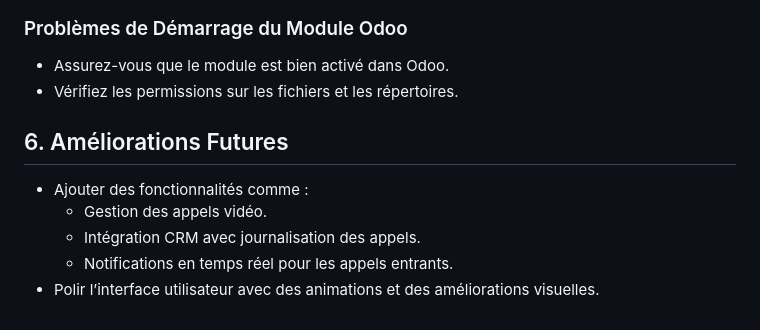
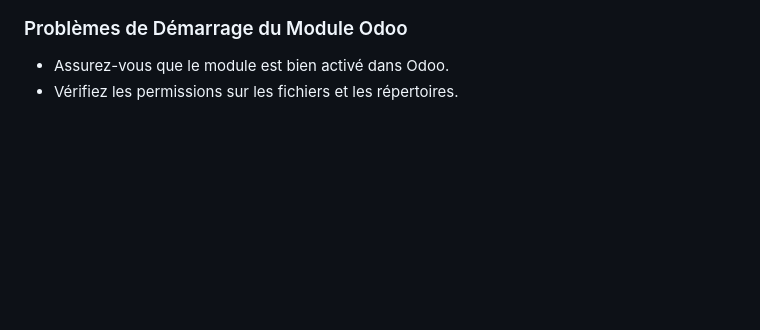
Before and after one commit to syndatech-dev/webrtcproject, a Markdown page: README.md, the part around the change. Rendered like a GitHub page; blank space fills up the shorter version.

```diff
--- a/README.md
+++ b/README.md
@@ -101,10 +101,3 @@ Ce projet permet l’intégration d’un client WebRTC SIP dans Odoo, en utilisa
 ### Problèmes de Démarrage du Module Odoo
 - Assurez-vous que le module est bien activé dans Odoo.
 - Vérifiez les permissions sur les fichiers et les répertoires.
-
-## 6. Améliorations Futures
-- Ajouter des fonctionnalités comme :
-  - Gestion des appels vidéo.
-  - Intégration CRM avec journalisation des appels.
-  - Notifications en temps réel pour les appels entrants.
-- Polir l’interface utilisateur avec des animations et des améliorations visuelles.
```
